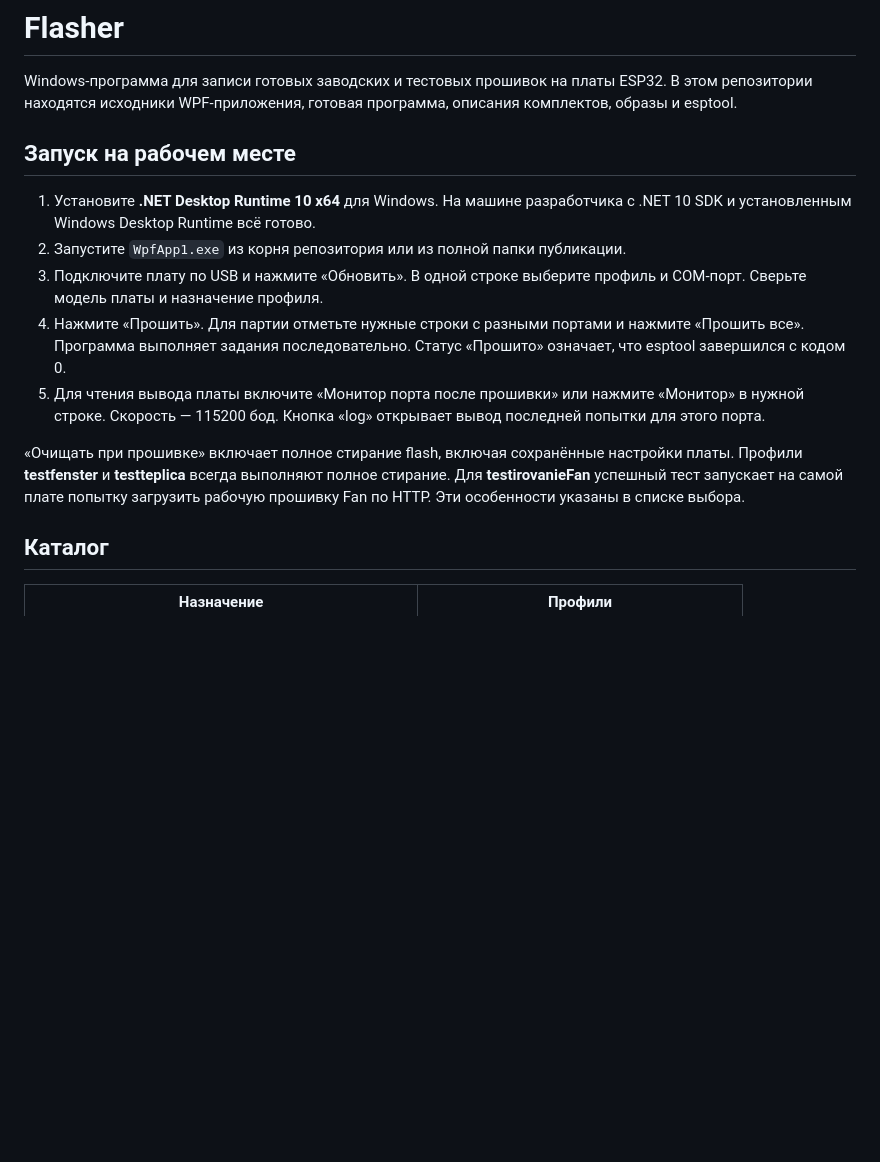
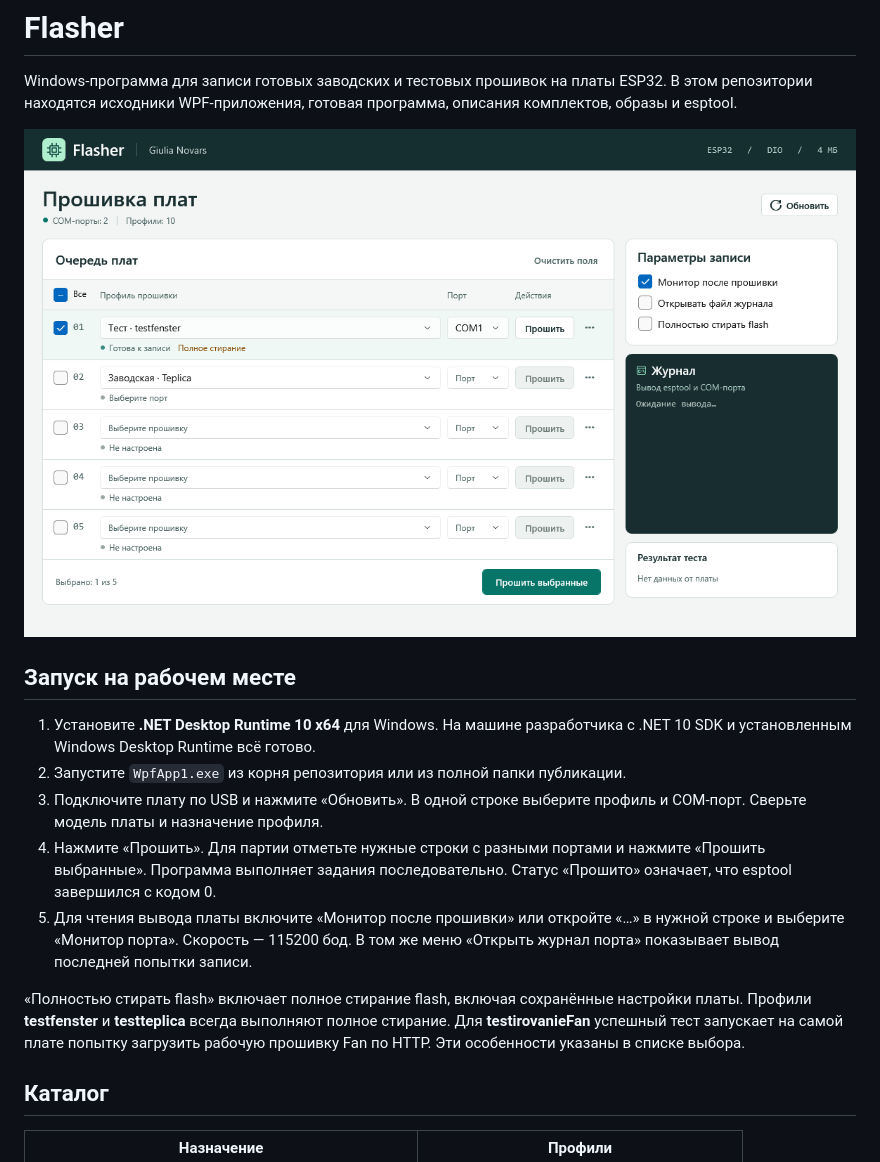
Before and after one commit to chauzov1995/Flasher, a Markdown page: README.md, the part around the change. Drawn GitHub-style; pictures changed too: docs/flasher-queue.png (added); blank space fills up the shorter version.

Commit message:
Обновить интерфейс очереди плат, монитора и настроек Flasher

```diff
--- a/README.md
+++ b/README.md
@@ -1,16 +1,18 @@
 # Flasher
 
 Windows-программа для записи готовых заводских и тестовых прошивок на платы ESP32. В этом репозитории находятся исходники WPF-приложения, готовая программа, описания комплектов, образы и esptool.
+
+![Очередь плат в Flasher](docs/flasher-queue.png)
 
 ## Запуск на рабочем месте
 
 1. Установите **.NET Desktop Runtime 10 x64** для Windows. На машине разработчика с .NET 10 SDK и установленным Windows Desktop Runtime всё готово.
 2. Запустите `WpfApp1.exe` из корня репозитория или из полной папки публикации.
 3. Подключите плату по USB и нажмите «Обновить». В одной строке выберите профиль и COM-порт. Сверьте модель платы и назначение профиля.
-4. Нажмите «Прошить». Для партии отметьте нужные строки с разными портами и нажмите «Прошить все». Программа выполняет задания последовательно. Статус «Прошито» означает, что esptool завершился с кодом 0.
-5. Для чтения вывода платы включите «Монитор порта после прошивки» или нажмите «Монитор» в нужной строке. Скорость — 115200 бод. Кнопка «log» открывает вывод последней попытки для этого порта.
+4. Нажмите «Прошить». Для партии отметьте нужные строки с разными портами и нажмите «Прошить выбранные». Программа выполняет задания последовательно. Статус «Прошито» означает, что esptool завершился с кодом 0.
+5. Для чтения вывода платы включите «Монитор после прошивки» или откройте «…» в нужной строке и выберите «Монитор порта». Скорость — 115200 бод. В том же меню «Открыть журнал порта» показывает вывод последней попытки записи.
 
-«Очищать при прошивке» включает полное стирание flash, включая сохранённые настройки платы. Профили **testfenster** и **testteplica** всегда выполняют полное стирание. Для **testirovanieFan** успешный тест запускает на самой плате попытку загрузить рабочую прошивку Fan по HTTP. Эти особенности указаны в списке выбора.
+«Полностью стирать flash» включает полное стирание flash, включая сохранённые настройки платы. Профили **testfenster** и **testteplica** всегда выполняют полное стирание. Для **testirovanieFan** успешный тест запускает на самой плате попытку загрузить рабочую прошивку Fan по HTTP. Эти особенности указаны в списке выбора.
 
 ## Каталог
 
```
Also changed, not shown: 12 other files.
